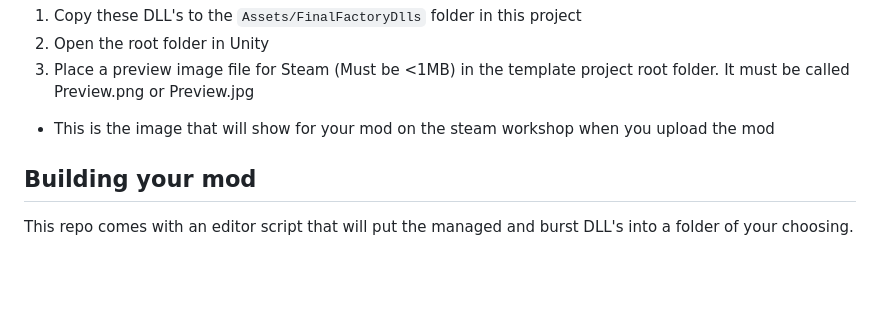
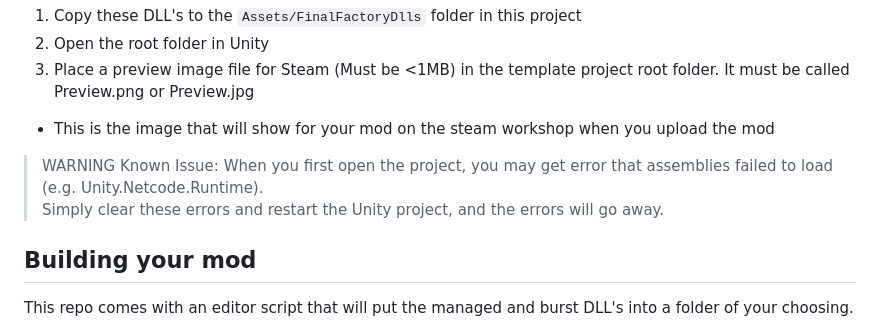
Before and after one commit to bryding/FinalFactoryModTemplate, a Markdown page: README.md, the part around the change. GitHub-like rendering; blank space fills up the shorter version.

Commit message:
Update readme to ignore warnings

```diff
--- a/README.md
+++ b/README.md
@@ -23,6 +23,10 @@ This repo demonstrates how to create basic mods in Final Factory and can be used
 1. Open the root folder in Unity
 1. Place a preview image file for Steam (Must be \<1MB) in the template project root folder.  It must be called Preview.png or Preview.jpg
   * This is the image that will show for your mod on the steam workshop when you upload the mod
+
+> WARNING
+> Known Issue: When you first open the project, you may get error that assemblies failed to load (e.g. Unity.Netcode.Runtime).
+> Simply clear these errors and restart the Unity project, and the errors will go away.
 
 ## Building your mod
 
```
